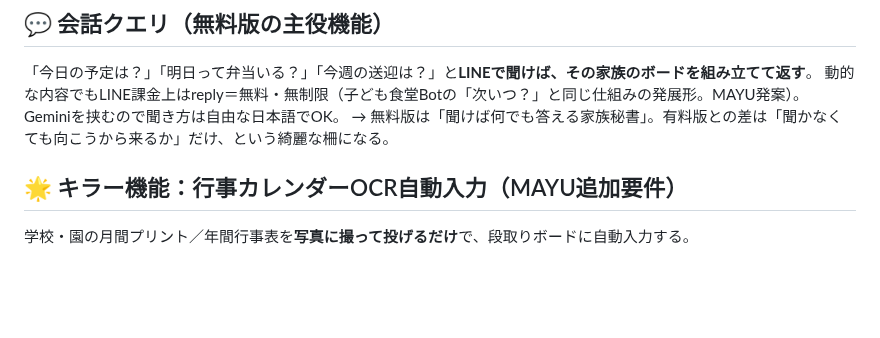
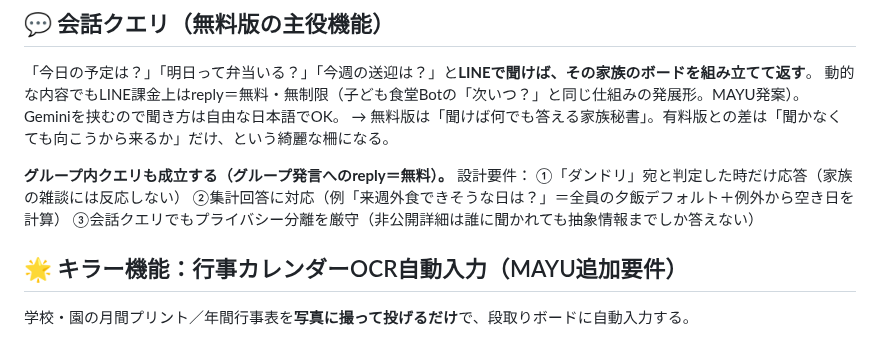
Before and after one commit to juraku3hearty/my-repository, a Markdown page: docs/ダンドリボード_開発計画.md, the part around the change. GitHub-like rendering; blank space fills up the shorter version.

```diff
--- a/docs/ダンドリボード_開発計画.md
+++ b/docs/ダンドリボード_開発計画.md
@@ -76,6 +76,12 @@
 Geminiを挟むので聞き方は自由な日本語でOK。
 → 無料版は「聞けば何でも答える家族秘書」。有料版との差は「聞かなくても向こうから来るか」だけ、という綺麗な柵になる。
 
+**グループ内クエリも成立する（グループ発言へのreply＝無料）。** 設計要件：
+①「ダンドリ」宛と判定した時だけ応答（家族の雑談には反応しない）
+②集計回答に対応（例「来週外食できそうな日は？」＝全員の夕飯デフォルト＋例外から空き日を計算）
+③会話クエリでもプライバシー分離を厳守（非公開詳細は誰に聞かれても抽象情報までしか答えない）
+
+
 ## 🌟 キラー機能：行事カレンダーOCR自動入力（MAYU追加要件）
 
 学校・園の月間プリント／年間行事表を**写真に撮って投げるだけ**で、段取りボードに自動入力する。
```
Also changed, not shown: docs/ダンドリ_Manus用ブリーフ.md (+6 -0 lines).
